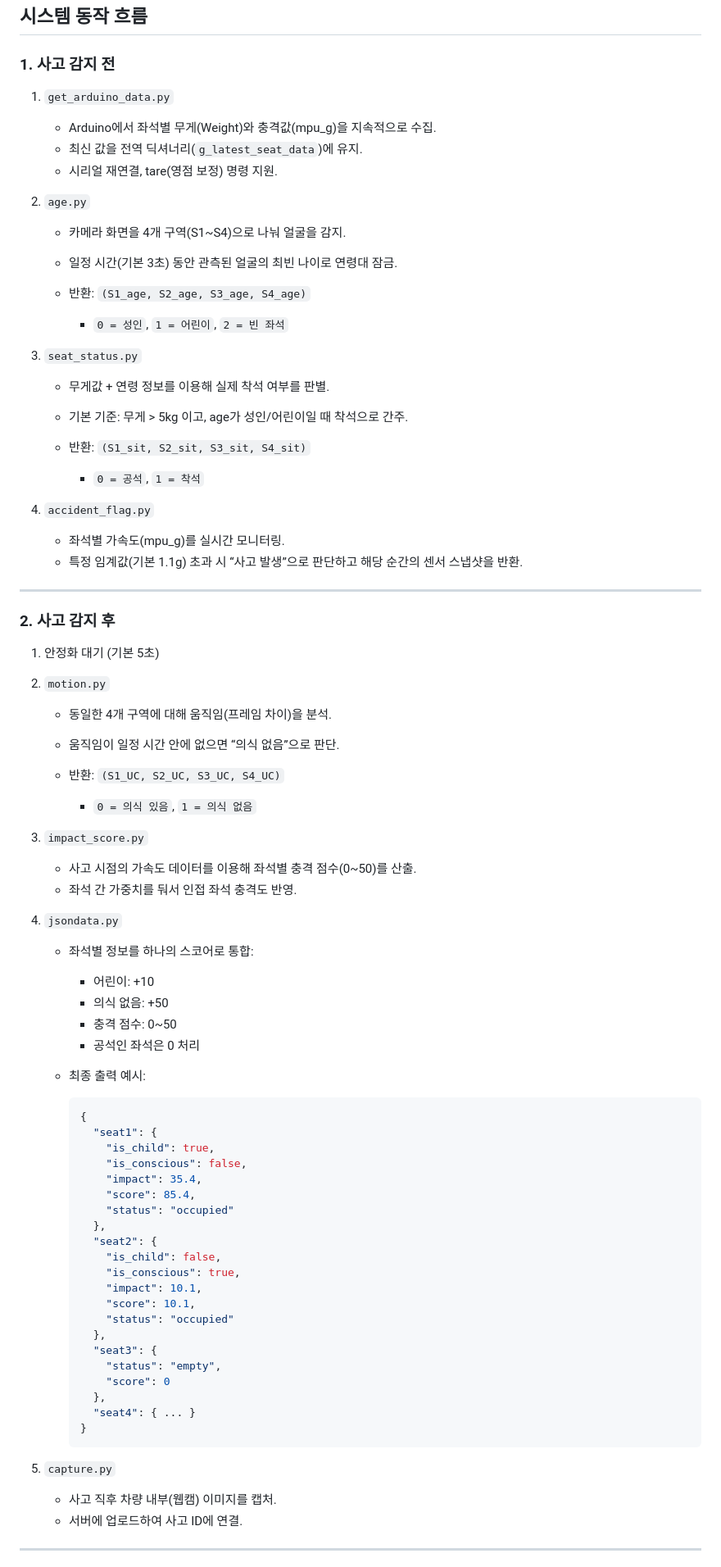
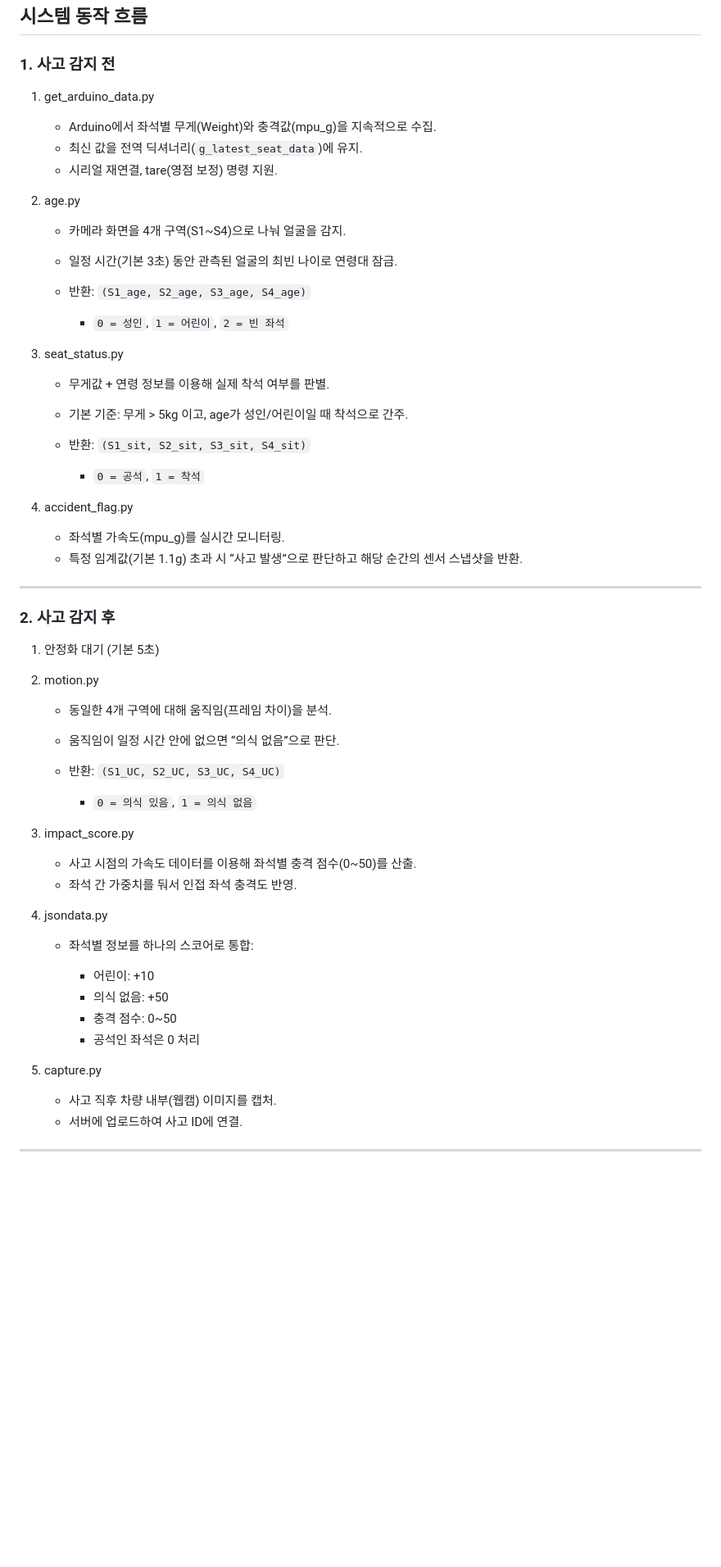
Before and after one commit to myyeon28/ResQSEAT, a Markdown page: README.md, the part around one of its changes. Shown at 82% size. Rendered like a GitHub page; blank space fills up the shorter version.

````diff
--- a/README.md
+++ b/README.md
@@ -13,13 +13,13 @@
 
 ### 1. 사고 감지 전
 
-1. `get_arduino_data.py`
+1. get_arduino_data.py
 
    * Arduino에서 좌석별 무게(Weight)와 충격값(mpu_g)을 지속적으로 수집.
    * 최신 값을 전역 딕셔너리(`g_latest_seat_data`)에 유지.
    * 시리얼 재연결, tare(영점 보정) 명령 지원.
 
-2. `age.py`
+2. age.py
 
    * 카메라 화면을 4개 구역(S1~S4)으로 나눠 얼굴을 감지.
    * 일정 시간(기본 3초) 동안 관측된 얼굴의 최빈 나이로 연령대 잠금.
@@ -27,7 +27,7 @@
 
      * `0 = 성인`, `1 = 어린이`, `2 = 빈 좌석`
 
-3. `seat_status.py`
+3. seat_status.py
 
    * 무게값 + 연령 정보를 이용해 실제 착석 여부를 판별.
    * 기본 기준: 무게 > 5kg 이고, age가 성인/어린이일 때 착석으로 간주.
@@ -35,7 +35,7 @@
 
      * `0 = 공석`, `1 = 착석`
 
-4. `accident_flag.py`
+4. accident_flag.py
 
    * 좌석별 가속도(mpu_g)를 실시간 모니터링.
    * 특정 임계값(기본 1.1g) 초과 시 “사고 발생”으로 판단하고 해당 순간의 센서 스냅샷을 반환.
@@ -46,7 +46,7 @@
 
 1. 안정화 대기 (기본 5초)
 
-2. `motion.py`
+2. motion.py
 
    * 동일한 4개 구역에 대해 움직임(프레임 차이)을 분석.
    * 움직임이 일정 시간 안에 없으면 “의식 없음”으로 판단.
@@ -54,12 +54,12 @@
 
      * `0 = 의식 있음`, `1 = 의식 없음`
 
-3. `impact_score.py`
+3. impact_score.py
 
    * 사고 시점의 가속도 데이터를 이용해 좌석별 충격 점수(0~50)를 산출.
    * 좌석 간 가중치를 둬서 인접 좌석 충격도 반영.
 
-4. `jsondata.py`
+4. jsondata.py
 
    * 좌석별 정보를 하나의 스코어로 통합:
 
@@ -67,33 +67,8 @@
      * 의식 없음: +50
      * 충격 점수: 0~50
      * 공석인 좌석은 0 처리
-   * 최종 출력 예시:
 
-     ```json
-     {
-       "seat1": {
-         "is_child": true,
-         "is_conscious": false,
-         "impact": 35.4,
-         "score": 85.4,
-         "status": "occupied"
-       },
-       "seat2": {
-         "is_child": false,
-         "is_conscious": true,
-         "impact": 10.1,
-         "score": 10.1,
-         "status": "occupied"
-       },
-       "seat3": {
-         "status": "empty",
-         "score": 0
-       },
-       "seat4": { ... }
-     }
-     ```
-
-5. `capture.py`
+5. capture.py
 
    * 사고 직후 차량 내부(웹캠) 이미지를 캡처.
    * 서버에 업로드하여 사고 ID에 연결.
````
Also changed, not shown: other parts of README.md (+4 -68 lines).
